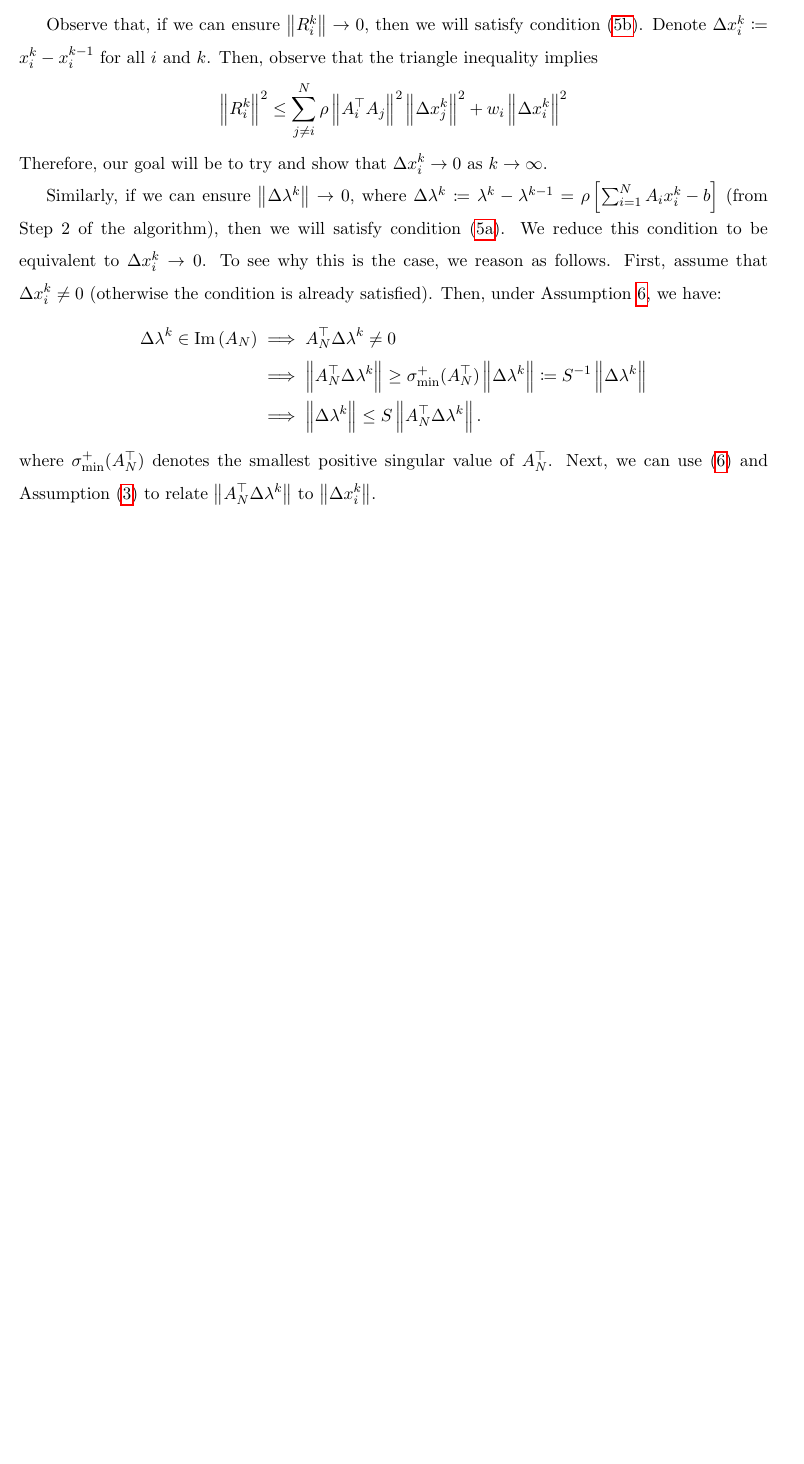
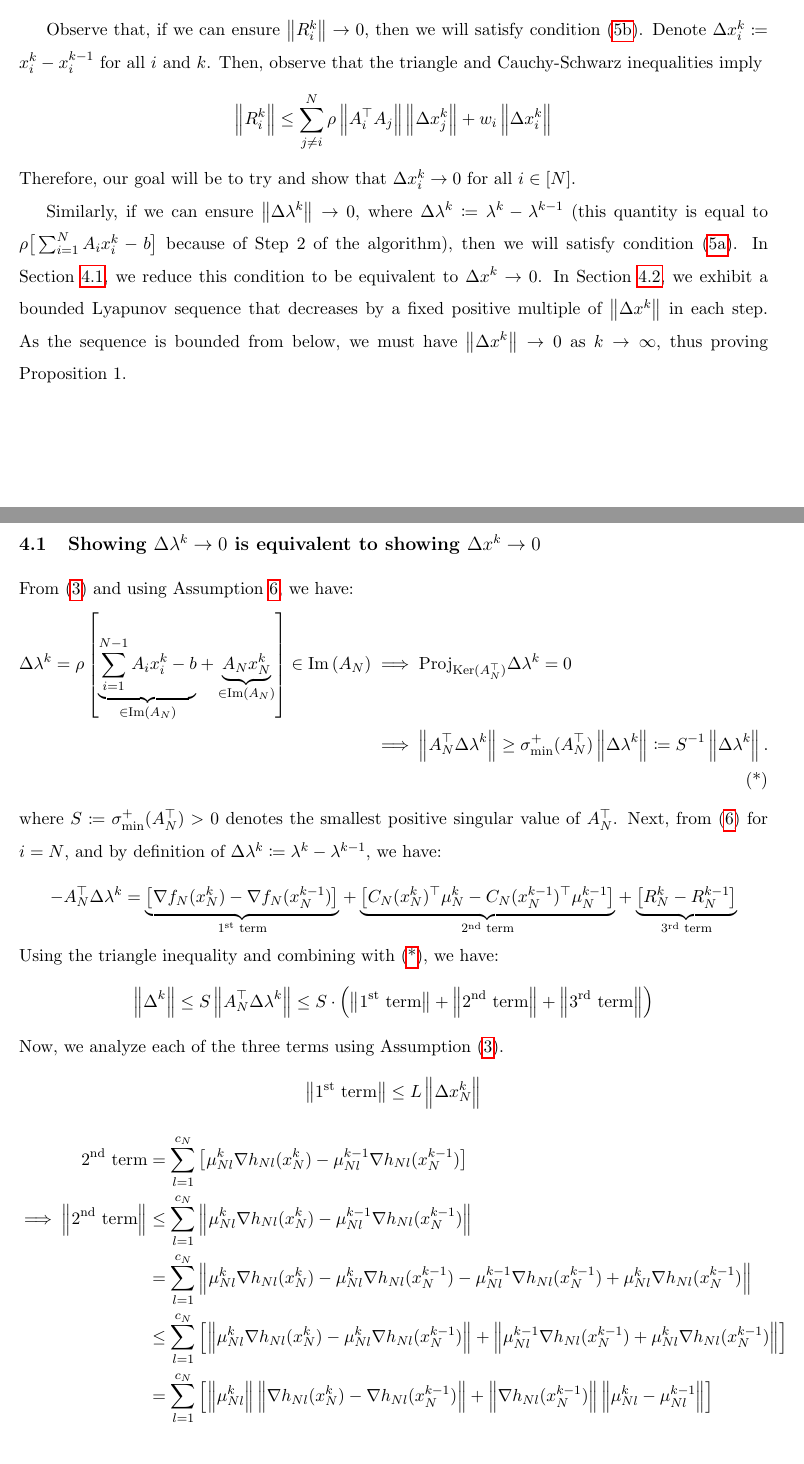
Before and after one commit to exanauts/ProxAL.jl, a LaTeX document (docs/convergence.tex): part of page 3 of 3 before the commit and two parts of pages 3 and 4 of 4 after it, the two joined at a grey line, cut so that both start at the same text, the shorter picture padded with empty space. Compiled offline with pdfLaTeX.

Commit message:
multiple typos

```diff
--- a/docs/convergence.tex
+++ b/docs/convergence.tex
@@ -25,6 +25,8 @@
 
 \usepackage{fullpage}[2cm]
 \linespread{1.5}
+
+\allowdisplaybreaks
 
 \title{Jacobi decomposition of the proximal augmented lagrangian}
 \author{Anirudh Subramanyam, Youngdae Kim, Mihai Anitescu}
@@ -120,20 +123,47 @@ Substitute~\eqref{eq:dualstep} in the above. We get:
 \end{equation}
 
 Observe that, if we can ensure $\norm{R_i^k} \to 0$, then we will satisfy condition~\eqref{eq:kkt_lim:dualfeas}.
-Denote $\Delta x_i^k \coloneqq x_i^k - x_i^{k - 1}$ for all $i$ and $k$. Then, observe that the triangle inequality implies
+Denote $\Delta x_i^k \coloneqq x_i^k - x_i^{k - 1}$ for all $i$ and $k$. Then, observe that the triangle and Cauchy-Schwarz inequalities imply
 \begin{equation*}
-\norm{R_i^k}^2 \leq  \sum_{j \neq i}^N \rho \norm{A_i^\top A_j}^2 \norm{\Delta x_j^k}^2 + w_i\norm{\Delta x_i^k}^2
+\norm{R_i^k} \leq  \sum_{j \neq i}^N \rho \norm{A_i^\top A_j} \norm{\Delta x_j^k} + w_i\norm{\Delta x_i^k}
 \end{equation*}
-Therefore, our goal will be to try and show that $\Delta x_i^k \to 0$ as $k \to \infty$.
+Therefore, our goal will be to try and show that $\Delta x_i^k \to 0$ for all $i \in [N]$.
 
-Similarly, if we can ensure $\norm{\Delta \lambda^k} \to 0$, where $\Delta \lambda^k \coloneqq \lambda^k - \lambda^{k-1} = \rho \left[\sum_{i = 1}^N A_i x_i^k - b\right]$ (from Step~2 of the algorithm), then we will satisfy condition~\eqref{eq:kkt_lim:coupling}. We reduce this condition to be equivalent to $\Delta x_i^k \to 0$. To see why this is the case, we reason as follows.
-First, assume that $\Delta x_i^k \neq 0$ (otherwise the condition is already satisfied).
-Then, under Assumption~\ref{assume:coupling}, we have:
+Similarly, if we can ensure $\norm{\Delta \lambda^k} \to 0$, where $\Delta \lambda^k \coloneqq \lambda^k - \lambda^{k-1}$ (this quantity is equal to $\rho \big[\sum_{i = 1}^N A_i x_i^k - b\big]$ because of Step~2 of the algorithm), then we will satisfy condition~\eqref{eq:kkt_lim:coupling}.
+In Section~\ref{sec:proof:lambda_to_x}, we reduce this condition to be equivalent to $\Delta x^k \to 0$.
+In Section~\ref{sec:proof:lyapunov}, we exhibit a bounded Lyapunov sequence that decreases by a fixed positive multiple of $\norm{\Delta x^k}$ in each step.
+As the sequence is bounded from below, we must have $\norm{\Delta x^k} \to 0$ as $k \to \infty$, thus proving Proposition~1.
+
+\subsection{Showing $\Delta \lambda^k \to 0$ is equivalent to showing $\Delta x^k \to 0$}\label{sec:proof:lambda_to_x}
+From~\eqref{eq:dualstep} and using Assumption~\ref{assume:coupling}, we have:
+\begin{align}
+\Delta \lambda^k = \rho\left[\underset{\in \Image{A_N}}{\underbrace{\sum_{i = 1}^{N-1} A_ix_i^k - b}} + \underset{\in \Image{A_N}}{\underbrace{A_N x_N^k}}\right] \in \Image{A_N}
+&\implies \text{Proj}_{\text{Ker}(A_N^\top)} \Delta \lambda^k = 0 \notag \\
+&\implies \norm{A_N^\top \Delta \lambda^k} \geq \sigma^{+}_{\text{min}}(A_N^\top) \norm{\Delta \lambda^k} \coloneqq S^{-1} \norm{\Delta \lambda^k}. \tag{*} \label{eq:temp1}
+\end{align}
+where $S \coloneqq \sigma^{+}_{\text{min}}(A_N^\top) > 0$ denotes the smallest positive singular value of $A_N^\top$.
+Next, from~\eqref{eq:kkt_primalstep} for $i = N$, and by definition of $\Delta \lambda^k \coloneqq \lambda^k - \lambda^{k-1}$, we have:
+\begin{equation*}
+-A_N^\top \Delta \lambda^k =
+\underset{1^\text{st} \text{ term}}{\underbrace{\big[\nabla f_N(x_N^k) - \nabla f_N(x_N^{k-1})\big]}}
++ \underset{2^\text{nd} \text{ term}}{\underbrace{\big[C_N(x_N^k)^\top \mu_N^k - C_N(x_N^{k-1})^\top \mu_N^{k-1}\big]}}
++ \underset{3^\text{rd} \text{ term}}{\underbrace{\big[R_N^k - R_N^{k-1}\big]}}
+\end{equation*}
+Using the triangle inequality and combining with~\eqref{eq:temp1}, we have:
+\begin{equation*}
+\norm{\Delta^k} \leq S\norm{A_N^\top \Delta \lambda^k} \leq S\cdot\left(\norm{1^\text{st} \text{ term}} + \norm{2^\text{nd} \text{ term}} + \norm{3^\text{rd} \text{ term}}\right)
+\end{equation*}
+Now, we analyze each of the three terms using Assumption~\eqref{assume:lipschitz}.
+\begin{equation*}
+\norm{1^\text{st} \text{ term}} \leq L \norm{\Delta x_N^k}
+\end{equation*}
 \begin{align*}
-\Delta \lambda^k \in \Image{A_N} &\implies A_N^\top \Delta \lambda^k \neq 0 \\
-&\implies \norm{A_N^\top \Delta \lambda^k} \geq \sigma^{+}_{\text{min}}(A_N^\top) \norm{\Delta \lambda^k} \coloneqq S^{-1} \norm{\Delta \lambda^k} \\
-&\implies \norm{\Delta \lambda^k} \leq S \norm{A_N^\top \Delta \lambda^k}.
+2^\text{nd} \text{ term} &= \sum_{l = 1}^{c_N} \big[\mu_{Nl}^k\nabla h_{Nl}(x_N^k) - \mu_{Nl}^{k-1}\nabla h_{Nl}(x_N^{k-1}) \big] \\
+\implies  \norm{2^\text{nd} \text{ term}} &\leq \sum_{l = 1}^{c_N} \norm{\mu_{Nl}^k\nabla h_{Nl}(x_N^k) - \mu_{Nl}^{k-1}\nabla h_{Nl}(x_N^{k-1})} \\
+&= \sum_{l = 1}^{c_N} \norm{\mu_{Nl}^k\nabla h_{Nl}(x_N^k) - \mu_{Nl}^k\nabla h_{Nl}(x_N^{k-1}) - \mu_{Nl}^{k-1}\nabla h_{Nl}(x_N^{k-1}) + \mu_{Nl}^{k}\nabla h_{Nl}(x_N^{k-1})} \\
+&\leq \sum_{l = 1}^{c_N} \left[\norm{\mu_{Nl}^k\nabla h_{Nl}(x_N^k) - \mu_{Nl}^k\nabla h_{Nl}(x_N^{k-1})} + \norm{\mu_{Nl}^{k-1}\nabla h_{Nl}(x_N^{k-1}) + \mu_{Nl}^{k}\nabla h_{Nl}(x_N^{k-1})}\right] \\
+&= \sum_{l = 1}^{c_N} \left[\norm{\mu_{Nl}^k} \norm{\nabla h_{Nl}(x_N^k) - \nabla h_{Nl}(x_N^{k-1})} + \norm{\nabla h_{Nl}(x_N^{k-1})} \norm{\mu_{Nl}^{k} - \mu_{Nl}^{k-1}}\right] \\
 \end{align*}
-where $\sigma^{+}_{\text{min}}(A_N^\top)$ denotes the smallest positive singular value of $A_N^\top$.
-Next, we can use~\eqref{eq:kkt_primalstep} and Assumption~\eqref{assume:lipschitz} to relate $\norm{A_N^\top \Delta \lambda^k}$ to $\norm{\Delta x_i^k}$.
+
+\subsection{Bounded Lyapunov sequence that decreases by $\norm{\Delta x^k}$ in each step}\label{sec:proof:lyapunov}
 \end{document}
```
Also changed, not shown: docs/convergence.tex (17 more changed lines).
